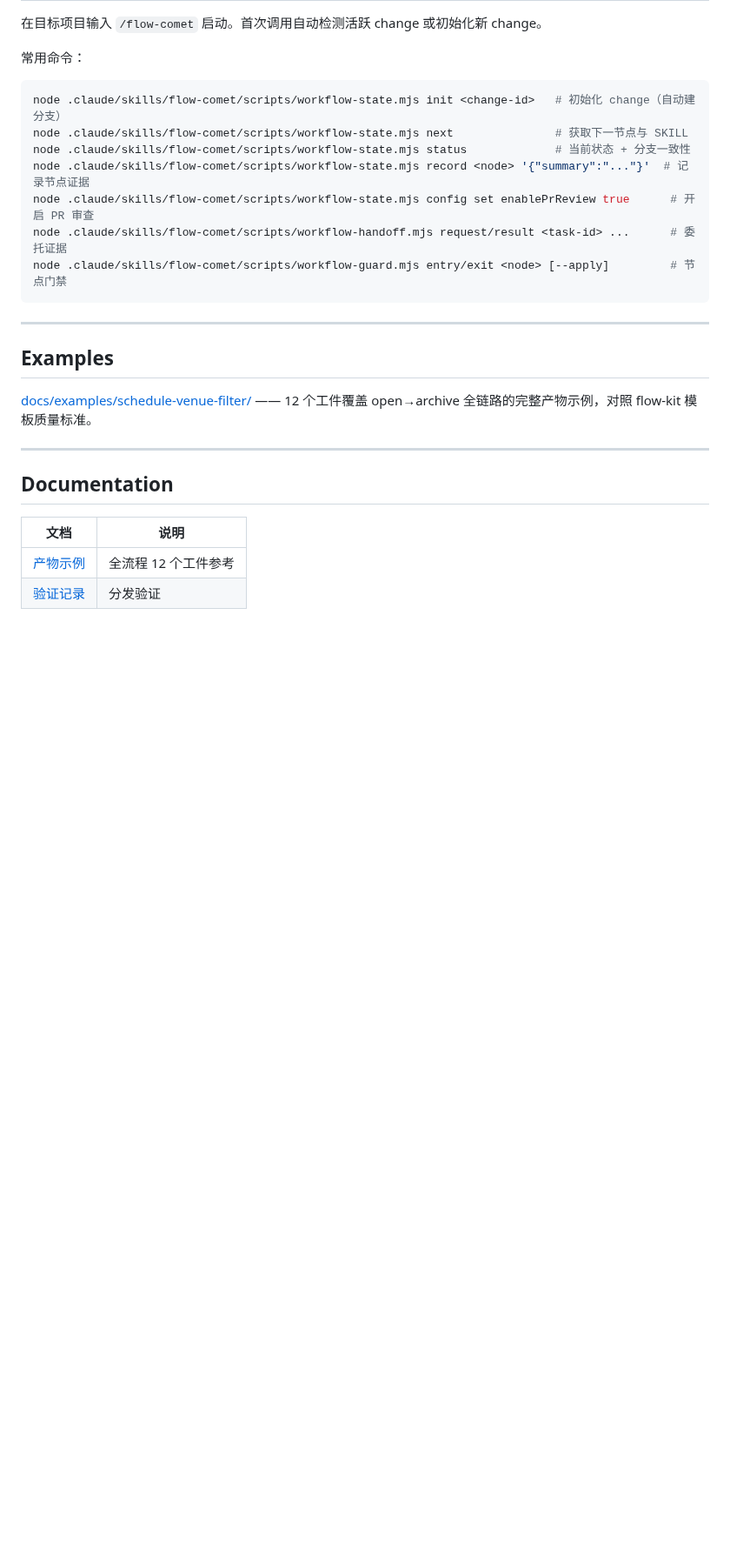
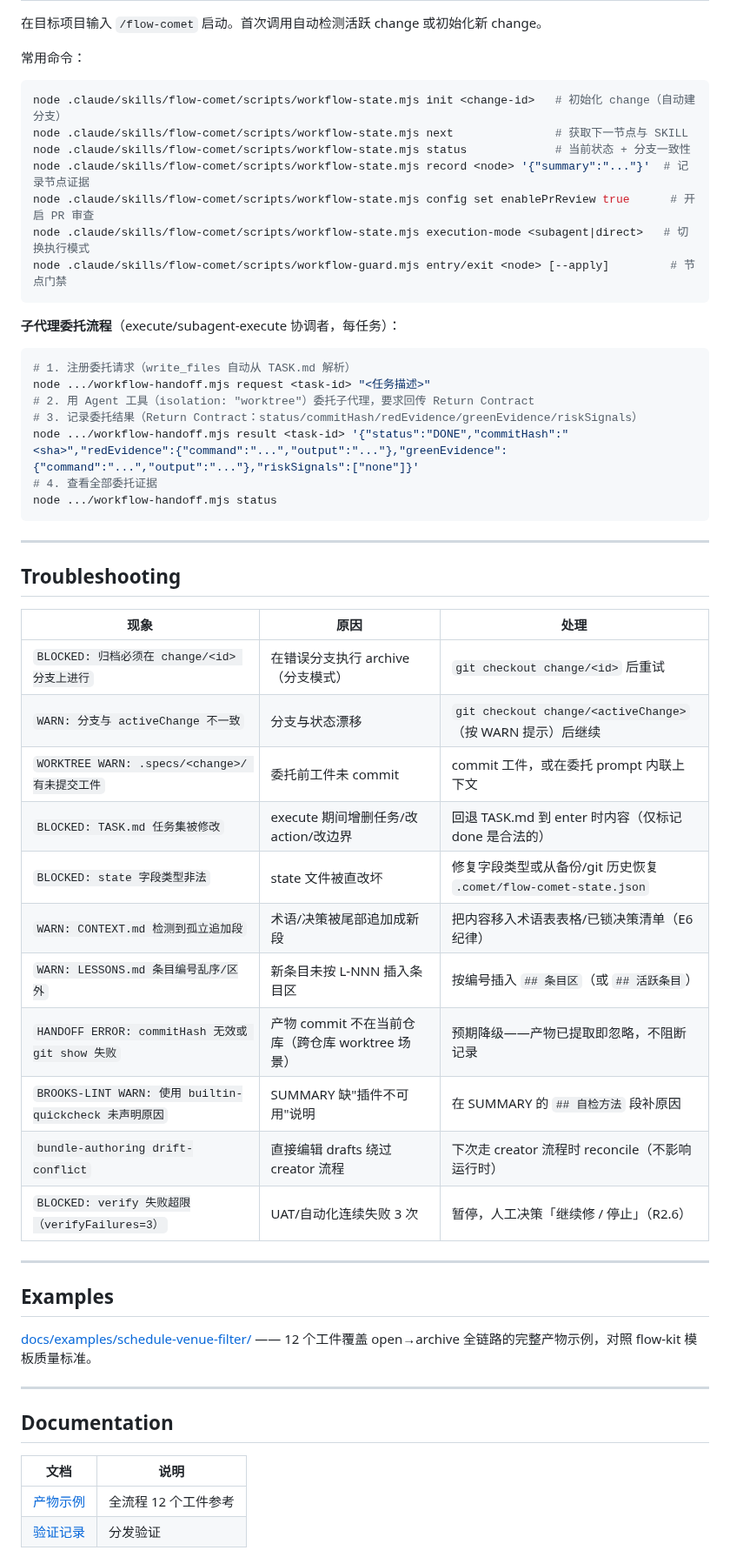
Before and after one commit to baobaolaodie/flow-comet, a Markdown page: README.md, the part around one of its changes. Shown at 87% size. Rendered like a GitHub page; blank space fills up the shorter version.

Commit message:
docs: README 补齐 4 项——Express 路径/委托流程速查/Troubleshooting 速查表/版本兼容性
- 工作流总览补 Express 降级路径（review/TEST 最小化条件）
- Usage 补子代理委托流程（request→委托→result→status 四步 + Return Contract 示例）
- 新增 Troubleshooting：11 项常见 BLOCKED/WARN 速查（原因+处理）
- 新增版本与兼容性：版本/必需可选依赖/平台/运行时/兼容策略/回归基线

````diff
--- a/README.md
+++ b/README.md
@@ -302,9 +309,39 @@ node .claude/skills/flow-comet/scripts/workflow-state.mjs next               #
 node .claude/skills/flow-comet/scripts/workflow-state.mjs status             # 当前状态 + 分支一致性
 node .claude/skills/flow-comet/scripts/workflow-state.mjs record <node> '{"summary":"..."}'  # 记录节点证据
 node .claude/skills/flow-comet/scripts/workflow-state.mjs config set enablePrReview true      # 开启 PR 审查
-node .claude/skills/flow-comet/scripts/workflow-handoff.mjs request/result <task-id> ...      # 委托证据
+node .claude/skills/flow-comet/scripts/workflow-state.mjs execution-mode <subagent|direct>   # 切换执行模式
 node .claude/skills/flow-comet/scripts/workflow-guard.mjs entry/exit <node> [--apply]         # 节点门禁
 ```
+
+**子代理委托流程**（execute/subagent-execute 协调者，每任务）：
+
+```bash
+# 1. 注册委托请求（write_files 自动从 TASK.md 解析）
+node .../workflow-handoff.mjs request <task-id> "<任务描述>"
+# 2. 用 Agent 工具（isolation: "worktree"）委托子代理，要求回传 Return Contract
+# 3. 记录委托结果（Return Contract：status/commitHash/redEvidence/greenEvidence/riskSignals）
+node .../workflow-handoff.mjs result <task-id> '{"status":"DONE","commitHash":"<sha>","redEvidence":{"command":"...","output":"..."},"greenEvidence":{"command":"...","output":"..."},"riskSignals":["none"]}'
+# 4. 查看全部委托证据
+node .../workflow-handoff.mjs status
+```
+
+---
+
+## Troubleshooting
+
+| 现象 | 原因 | 处理 |
+|------|------|------|
+| `BLOCKED: 归档必须在 change/<id> 分支上进行` | 在错误分支执行 archive（分支模式） | `git checkout change/<id>` 后重试 |
+| `WARN: 分支与 activeChange 不一致` | 分支与状态漂移 | `git checkout change/<activeChange>`（按 WARN 提示）后继续 |
+| `WORKTREE WARN: .specs/<change>/ 有未提交工件` | 委托前工件未 commit | commit 工件，或在委托 prompt 内联上下文 |
+| `BLOCKED: TASK.md 任务集被修改` | execute 期间增删任务/改 action/改边界 | 回退 TASK.md 到 enter 时内容（仅标记 done 是合法的） |
+| `BLOCKED: state 字段类型非法` | state 文件被直改坏 | 修复字段类型或从备份/git 历史恢复 `.comet/flow-comet-state.json` |
+| `WARN: CONTEXT.md 检测到孤立追加段` | 术语/决策被尾部追加成新段 | 把内容移入术语表表格/已锁决策清单（E6 纪律） |
+| `WARN: LESSONS.md 条目编号乱序/区外` | 新条目未按 L-NNN 插入条目区 | 按编号插入 `## 条目区`（或 `## 活跃条目`） |
+| `HANDOFF ERROR: commitHash 无效或 git show 失败` | 产物 commit 不在当前仓库（跨仓库 worktree 场景） | 预期降级——产物已提取即忽略，不阻断记录 |
+| `BROOKS-LINT WARN: 使用 builtin-quickcheck 未声明原因` | SUMMARY 缺"插件不可用"说明 | 在 SUMMARY 的 `## 自检方法` 段补原因 |
+| `bundle-authoring drift-conflict` | 直接编辑 drafts 绕过 creator 流程 | 下次走 creator 流程时 reconcile（不影响运行时） |
+| `BLOCKED: verify 失败超限（verifyFailures=3）` | UAT/自动化连续失败 3 次 | 暂停，人工决策「继续修 / 停止」（R2.6） |
 
 ---
 
````
Also changed, not shown: other parts of README.md (+21 -0 lines).
